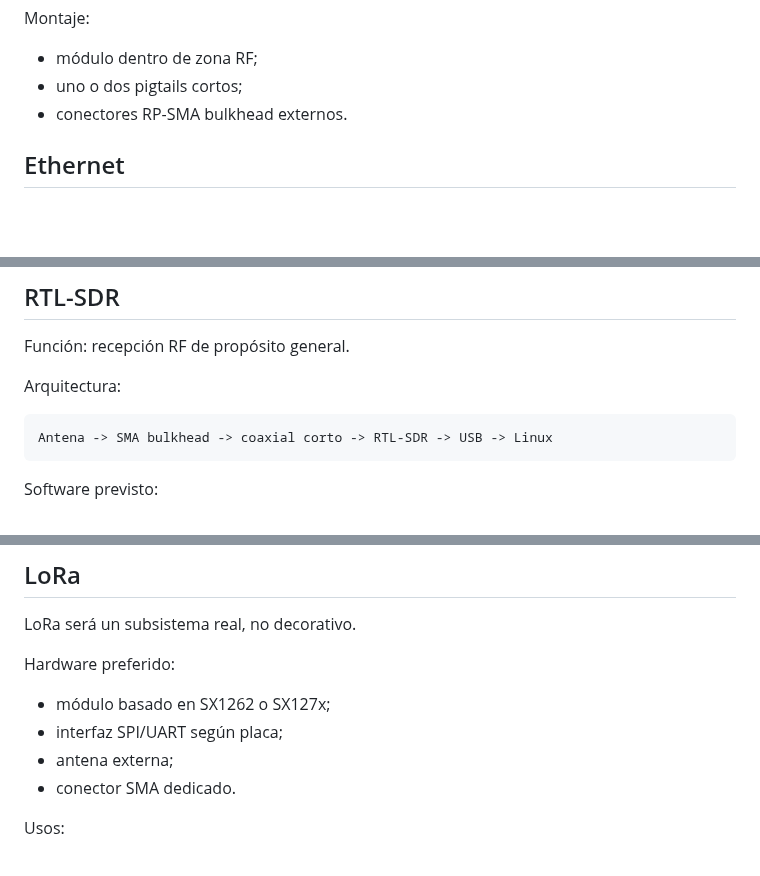
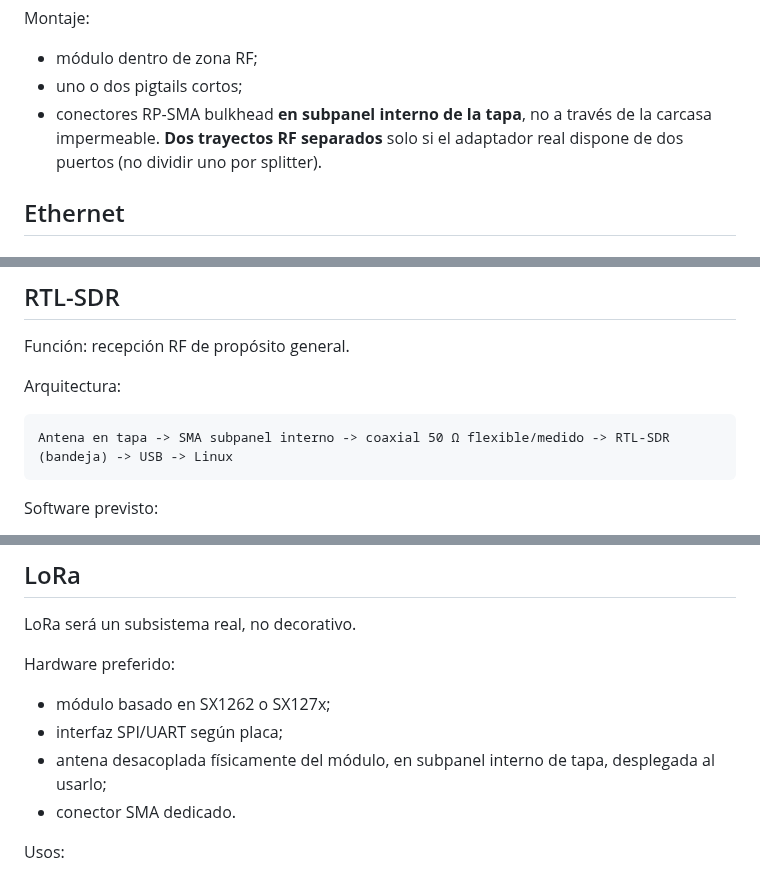
Before and after one commit to Jesus-Medina/Cyberdeck-R5-ESP32, a Markdown page: docs/08-comms-radio.md, 3 parts joined by grey strips. GitHub-like rendering; blank space fills up the shorter version.

````diff
--- a/docs/08-comms-radio.md
+++ b/docs/08-comms-radio.md
@@ -50,7 +52,7 @@ Montaje:
 
 - módulo dentro de zona RF;
 - uno o dos pigtails cortos;
-- conectores RP-SMA bulkhead externos.
+- conectores RP-SMA bulkhead **en subpanel interno de la tapa**, no a través de la carcasa impermeable. **Dos trayectos RF separados** solo si el adaptador real dispone de dos puertos (no dividir uno por splitter).
 
 ## Ethernet
 
@@ -77,7 +79,7 @@ Función: recepción RF de propósito general.
 Arquitectura:
 
 ```text
-Antena -> SMA bulkhead -> coaxial corto -> RTL-SDR -> USB -> Linux
+Antena en tapa -> SMA subpanel interno -> coaxial 50 Ω flexible/medido -> RTL-SDR (bandeja) -> USB -> Linux
 ```
 
 Software previsto:
@@ -98,7 +100,7 @@ Hardware preferido:
 
 - módulo basado en SX1262 o SX127x;
 - interfaz SPI/UART según placa;
-- antena externa;
+- antena desacoplada físicamente del módulo, en subpanel interno de tapa, desplegada al usarlo;
 - conector SMA dedicado.
 
 Usos:
````
Also changed, not shown: other parts of docs/08-comms-radio.md (+3 -1 lines).
